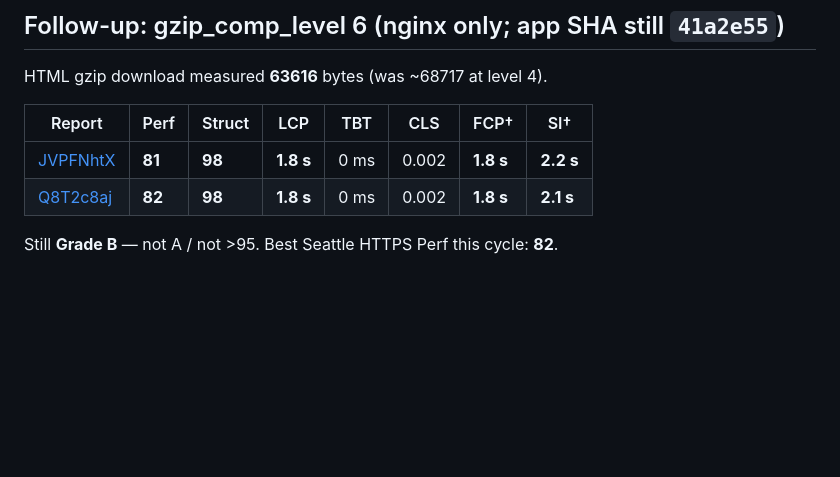
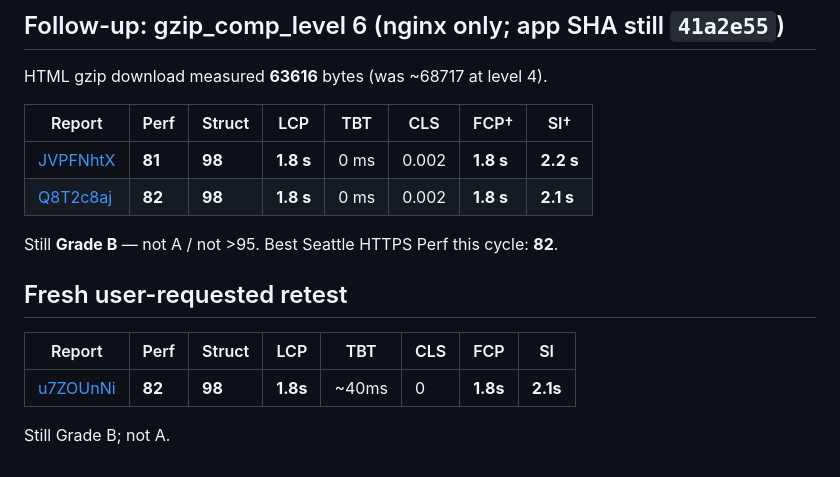
Before and after one commit to mmovasseghi/Movasseghi-Store, a Markdown page: docs/performance/cycle-lcp-srcset-41a2e55.md, the part around the change. Rendered like a GitHub page; blank space fills up the shorter version.

```diff
--- a/docs/performance/cycle-lcp-srcset-41a2e55.md
+++ b/docs/performance/cycle-lcp-srcset-41a2e55.md
@@ -85,3 +85,11 @@ HTML gzip download measured **63616** bytes (was ~68717 at level 4).
 | [Q8T2c8aj](https://gtmetrix.com/reports/185.93.88.81/Q8T2c8aj/) | **82** | **98** | **1.8 s** | 0 ms | 0.002 | **1.8 s** | **2.1 s** |
 
 Still **Grade B** — not A / not >95. Best Seattle HTTPS Perf this cycle: **82**.
+
+## Fresh user-requested retest
+
+| Report | Perf | Struct | LCP | TBT | CLS | FCP | SI |
+|--------|------|--------|-----|-----|-----|-----|-----|
+| [u7ZOUnNi](https://gtmetrix.com/reports/185.93.88.81/u7ZOUnNi/) | **82** | **98** | **1.8s** | ~40ms | 0 | **1.8s** | **2.1s** |
+
+Still Grade B; not A.
```
Also changed, not shown: docs/performance/CODEX-HANDOFF-cycle-41a2e55-COMPLETE.md (added, +346 -0 lines).
